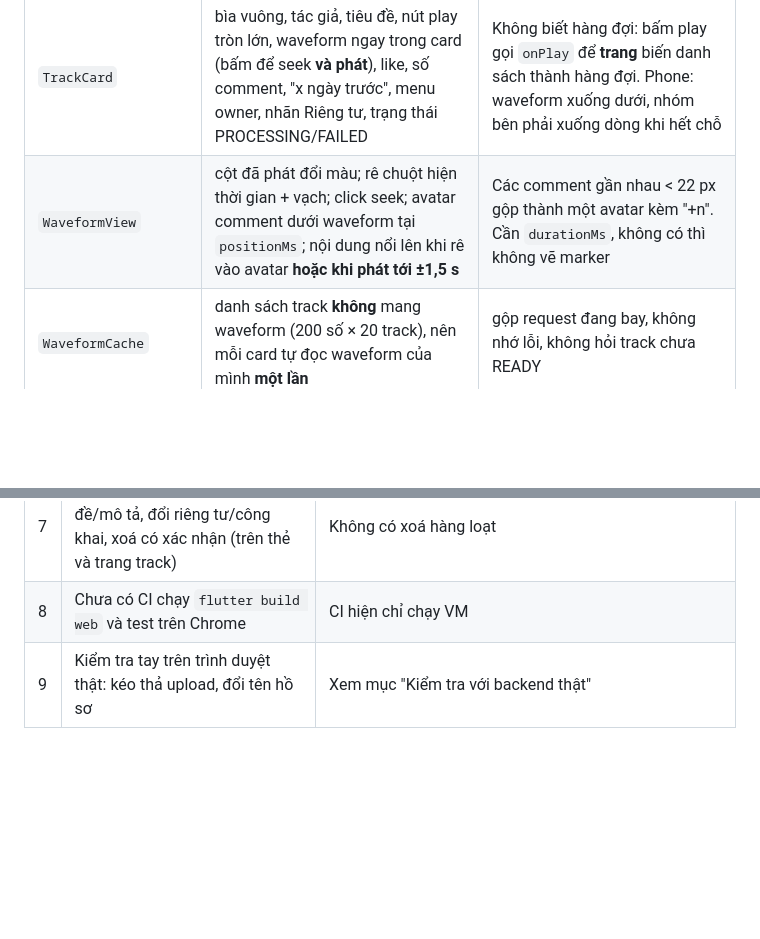
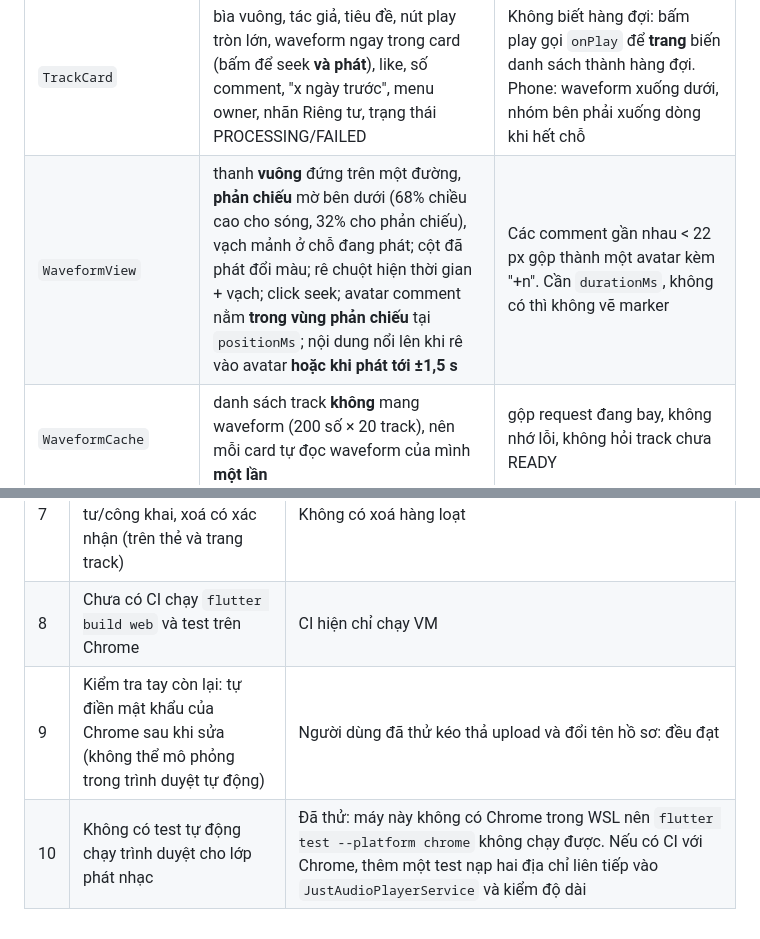
Before and after one commit to leon-nguyen-swe/lasono, a Markdown page: docs/ui-handoff.md, 2 parts joined by grey strips. Drawn GitHub-style; blank space fills up the shorter version.

```diff
--- a/docs/ui-handoff.md
+++ b/docs/ui-handoff.md
@@ -403,7 +403,7 @@ Xem tất cả ở `http://localhost:3000/dev/gallery` (mục "App components",
 | Component | Việc nó làm | Quyết định đáng nhớ |
 |-----------|-------------|---------------------|
 | `TrackCard` | bìa vuông, tác giả, tiêu đề, nút play tròn lớn, waveform ngay trong card (bấm để seek **và phát**), like, số comment, "x ngày trước", menu owner, nhãn Riêng tư, trạng thái PROCESSING/FAILED | Không biết hàng đợi: bấm play gọi `onPlay` để **trang** biến danh sách thành hàng đợi. Phone: waveform xuống dưới, nhóm bên phải xuống dòng khi hết chỗ |
-| `WaveformView` | cột đã phát đổi màu; rê chuột hiện thời gian + vạch; click seek; avatar comment dưới waveform tại `positionMs`; nội dung nổi lên khi rê vào avatar **hoặc khi phát tới ±1,5 s** | Các comment gần nhau < 22 px gộp thành một avatar kèm "+n". Cần `durationMs`, không có thì không vẽ marker |
+| `WaveformView` | thanh **vuông** đứng trên một đường, **phản chiếu** mờ bên dưới (68% chiều cao cho sóng, 32% cho phản chiếu), vạch mảnh ở chỗ đang phát; cột đã phát đổi màu; rê chuột hiện thời gian + vạch; click seek; avatar comment nằm **trong vùng phản chiếu** tại `positionMs`; nội dung nổi lên khi rê vào avatar **hoặc khi phát tới ±1,5 s** | Các comment gần nhau < 22 px gộp thành một avatar kèm "+n". Cần `durationMs`, không có thì không vẽ marker |
 | `WaveformCache` | danh sách track **không** mang waveform (200 số × 20 track), nên mỗi card tự đọc waveform của mình **một lần** | gộp request đang bay, không nhớ lỗi, không hỏi track chưa READY |
 | `LikeButton`, `FollowButton` | cập nhật ngay (lạc quan), server xác nhận số chính xác; lỗi → quay lại + thông báo tiếng Việt; **bấm lần hai khi lần một chưa xong bị bỏ qua**; chưa đăng nhập → `onNeedLogin`, không gửi request | `unauthorized` khi đang gửi → quay lại + mời đăng nhập lại; mutation check: bỏ chặn bấm đôi / bỏ rollback đều làm test đỏ |
 | `CommentComposer` | "Bình luận tại 1:23": thời điểm lấy theo vị trí đang phát **lúc bắt đầu gõ**, bấm chip để chỉnh (`m:ss`, kiểm tra ≤ độ dài), tối đa 500 ký tự đếm theo ký tự người thấy (emoji = 1) | khớp quy tắc server (guide 04) để lỗi hiếm khi tới server |
@@ -439,4 +461,5 @@ Hai test ảnh lỗi (`Image.network`) mô phỏng lỗi theo cách của VM nê
 | 6 | Search không phân trang | Quyết định có chủ ý của hợp đồng B5 |
 | 7 | Quản lý track mới có: sửa tiêu đề/mô tả, đổi riêng tư/công khai, xoá có xác nhận (trên thẻ và trang track) | Không có xoá hàng loạt |
 | 8 | Chưa có CI chạy `flutter build web` và test trên Chrome | CI hiện chỉ chạy VM |
-| 9 | Kiểm tra tay trên trình duyệt thật: kéo thả upload, đổi tên hồ sơ | Xem mục "Kiểm tra với backend thật" |
+| 9 | Kiểm tra tay còn lại: tự điền mật khẩu của Chrome sau khi sửa (không thể mô phỏng trong trình duyệt tự động) | Người dùng đã thử kéo thả upload và đổi tên hồ sơ: đều đạt |
+| 10 | Không có test tự động chạy trình duyệt cho lớp phát nhạc | Đã thử: máy này không có Chrome trong WSL nên `flutter test --platform chrome` không chạy được. Nếu có CI với Chrome, thêm một test nạp hai địa chỉ liên tiếp vào `JustAudioPlayerService` và kiểm độ dài |
```
Also changed, not shown: other parts of docs/ui-handoff.md (+22 -0 lines).
